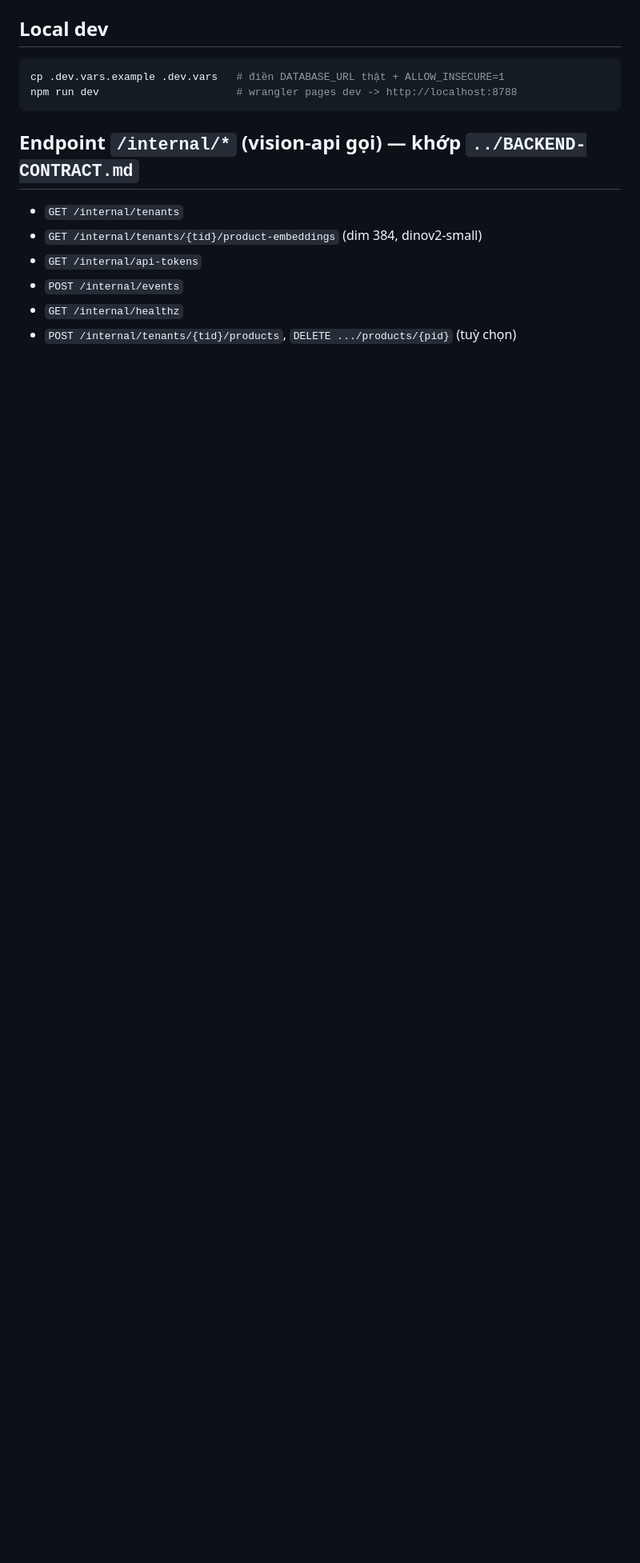
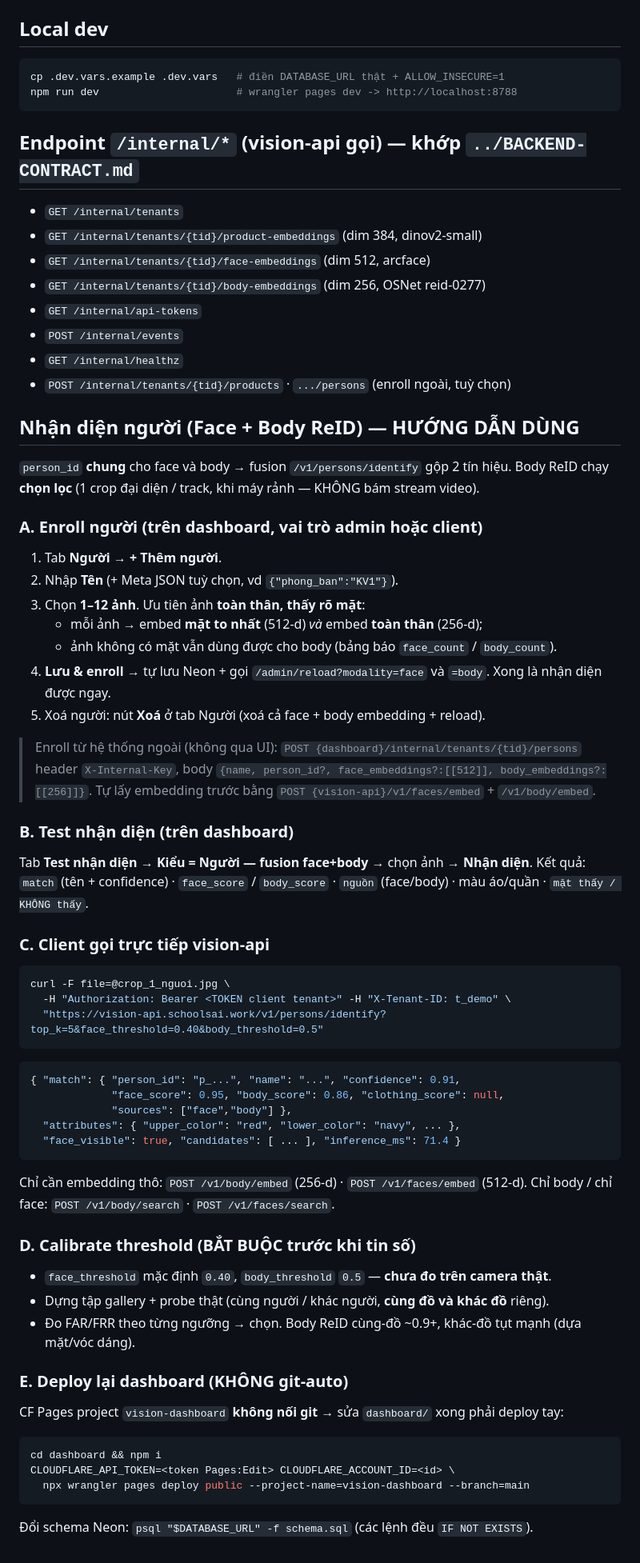
Before and after one commit to nhannguyenalien/detectcamera, a Markdown page: dashboard/README.md, the part around one of its changes. Shown at 80% size. Drawn GitHub-style; blank space fills up the shorter version.

````diff
--- a/dashboard/README.md
+++ b/dashboard/README.md
@@ -89,7 +92,62 @@ npm run dev                      # wrangler pages dev -> http://localhost:8788
 ## Endpoint `/internal/*` (vision-api gọi) — khớp `../BACKEND-CONTRACT.md`
 - `GET /internal/tenants`
 - `GET /internal/tenants/{tid}/product-embeddings`   (dim 384, dinov2-small)
+- `GET /internal/tenants/{tid}/face-embeddings`      (dim 512, arcface)
+- `GET /internal/tenants/{tid}/body-embeddings`      (dim 256, OSNet reid-0277)
 - `GET /internal/api-tokens`
 - `POST /internal/events`
 - `GET /internal/healthz`
-- `POST /internal/tenants/{tid}/products`, `DELETE .../products/{pid}`  (tuỳ chọn)
+- `POST /internal/tenants/{tid}/products` · `.../persons`  (enroll ngoài, tuỳ chọn)
+
+## Nhận diện người (Face + Body ReID) — HƯỚNG DẪN DÙNG
+
+`person_id` **chung** cho face và body → fusion `/v1/persons/identify` gộp 2 tín hiệu.
+Body ReID chạy **chọn lọc** (1 crop đại diện / track, khi máy rảnh — KHÔNG bám stream video).
+
+### A. Enroll người (trên dashboard, vai trò admin hoặc client)
+1. Tab **Người** → **+ Thêm người**.
+2. Nhập **Tên** (+ Meta JSON tuỳ chọn, vd `{"phong_ban":"KV1"}`).
+3. Chọn **1–12 ảnh**. Ưu tiên ảnh **toàn thân, thấy rõ mặt**:
+   - mỗi ảnh → embed **mặt to nhất** (512-d) *và* embed **toàn thân** (256-d);
+   - ảnh không có mặt vẫn dùng được cho body (bảng báo `face_count` / `body_count`).
+4. **Lưu & enroll** → tự lưu Neon + gọi `/admin/reload?modality=face` và `=body`. Xong là nhận diện được ngay.
+5. Xoá người: nút **Xoá** ở tab Người (xoá cả face + body embedding + reload).
+
+> Enroll từ hệ thống ngoài (không qua UI): `POST {dashboard}/internal/tenants/{tid}/persons`
+> header `X-Internal-Key`, body `{name, person_id?, face_embeddings?:[[512]], body_embeddings?:[[256]]}`.
+> Tự lấy embedding trước bằng `POST {vision-api}/v1/faces/embed` + `/v1/body/embed`.
+
+### B. Test nhận diện (trên dashboard)
+Tab **Test nhận diện** → **Kiểu = Người — fusion face+body** → chọn ảnh → **Nhận diện**.
+Kết quả: `match` (tên + confidence) · `face_score` / `body_score` · `nguồn` (face/body) ·
+màu áo/quần · `mặt thấy / KHÔNG thấy`.
+
+### C. Client gọi trực tiếp vision-api
+```bash
+curl -F file=@crop_1_nguoi.jpg \
+  -H "Authorization: Bearer <TOKEN client tenant>" -H "X-Tenant-ID: t_demo" \
+  "https://vision-api.schoolsai.work/v1/persons/identify?top_k=5&face_threshold=0.40&body_threshold=0.5"
+```
+```json
+{ "match": { "person_id": "p_...", "name": "...", "confidence": 0.91,
+             "face_score": 0.95, "body_score": 0.86, "clothing_score": null,
+             "sources": ["face","body"] },
+  "attributes": { "upper_color": "red", "lower_color": "navy", ... },
+  "face_visible": true, "candidates": [ ... ], "inference_ms": 71.4 }
+```
+Chỉ cần embedding thô: `POST /v1/body/embed` (256-d) · `POST /v1/faces/embed` (512-d).
+Chỉ body / chỉ face: `POST /v1/body/search` · `POST /v1/faces/search`.
+
+### D. Calibrate threshold (BẮT BUỘC trước khi tin số)
+- `face_threshold` mặc định `0.40`, `body_threshold` `0.5` — **chưa đo trên camera thật**.
+- Dựng tập gallery + probe thật (cùng người / khác người, **cùng đồ và khác đồ** riêng).
+- Đo FAR/FRR theo từng ngưỡng → chọn. Body ReID cùng-đồ ~0.9+, khác-đồ tụt mạnh (dựa mặt/vóc dáng).
+
+### E. Deploy lại dashboard (KHÔNG git-auto)
+CF Pages project `vision-dashboard` **không nối git** → sửa `dashboard/` xong phải deploy tay:
+```bash
+cd dashboard && npm i
+CLOUDFLARE_API_TOKEN=<token Pages:Edit> CLOUDFLARE_ACCOUNT_ID=<id> \
+  npx wrangler pages deploy public --project-name=vision-dashboard --branch=main
+```
+Đổi schema Neon: `psql "$DATABASE_URL" -f schema.sql` (các lệnh đều `IF NOT EXISTS`).
````
Also changed, not shown: other parts of dashboard/README.md (+6 -3 lines), API.md (+18 -8 lines), README.md (+4 -0 lines).
